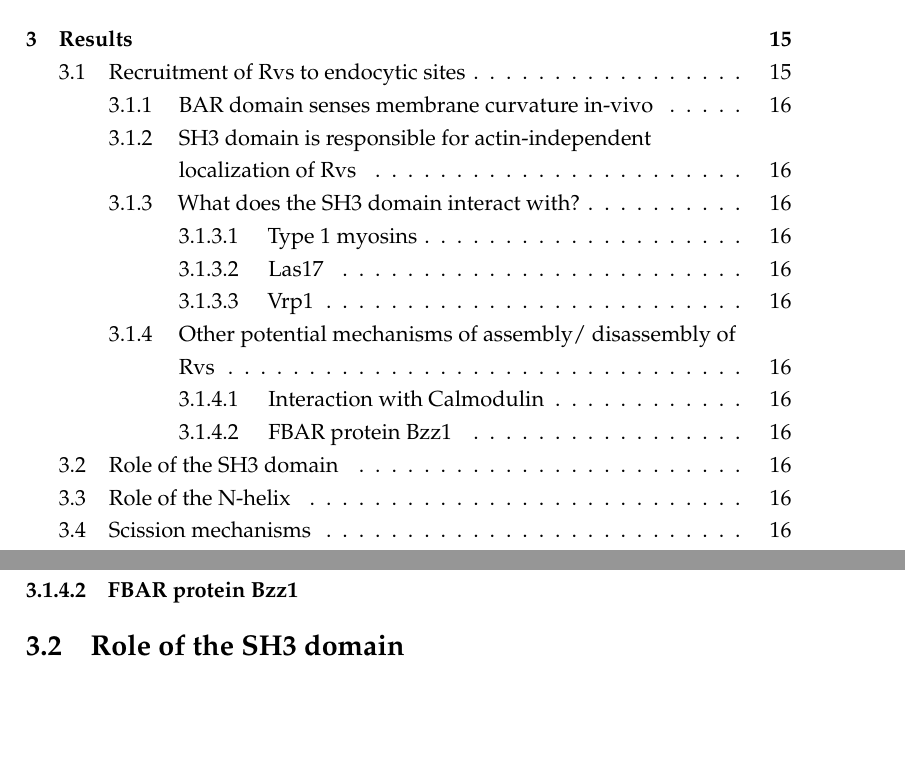
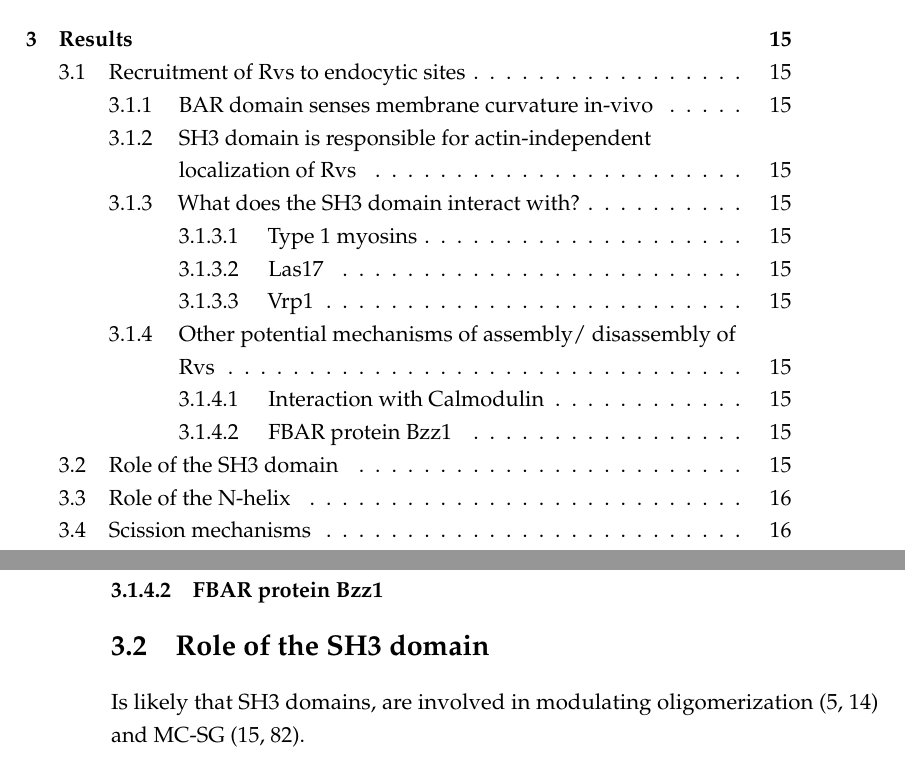
Before and after one commit to deepikaamenon/thesis_2021, a LaTeX thesis (main.tex, which reads Chapters/Results.tex): two parts of pages 12 and 34 of 34 before the commit and two parts of pages 12 and 33 of 34 after it, joined at a grey line, cut so that both start at the same text, the shorter picture padded with empty space. Compiled offline with pdfLaTeX.

Commit message:
txs auto checkin

```diff
--- a/Chapters/Results.tex
+++ b/Chapters/Results.tex
@@ -23,6 +23,7 @@ role in membrane fi ssion is intercon- nected with actin dynamics (Itoh and De C
 			\subsubsection{FBAR protein Bzz1}
 
 \section{Role of the SH3 domain}
+Is likely that SH3 domains, are involved in modulating oligomerization (5, 14) and MC-S&G (15, 82).
 \section{Role of the N-helix}
 
 \section{Scission mechanisms}
```
